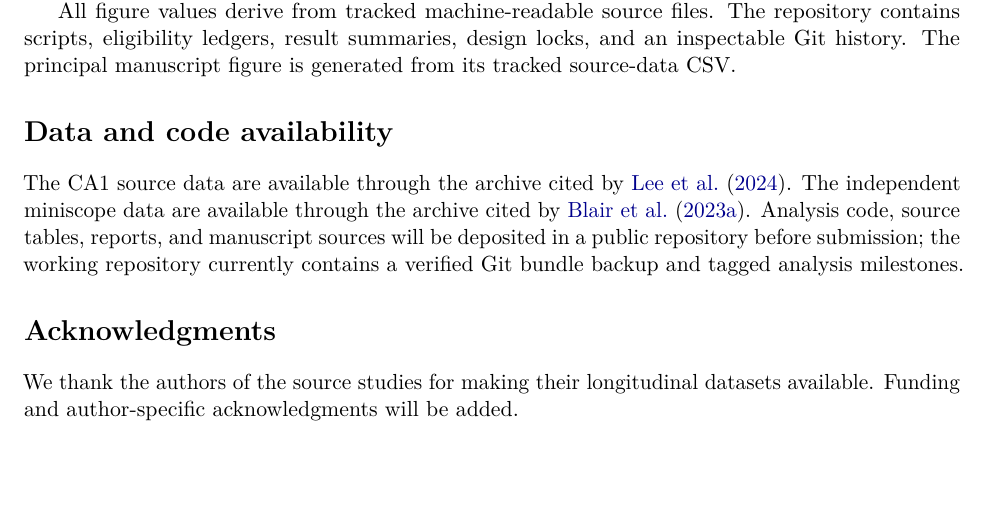
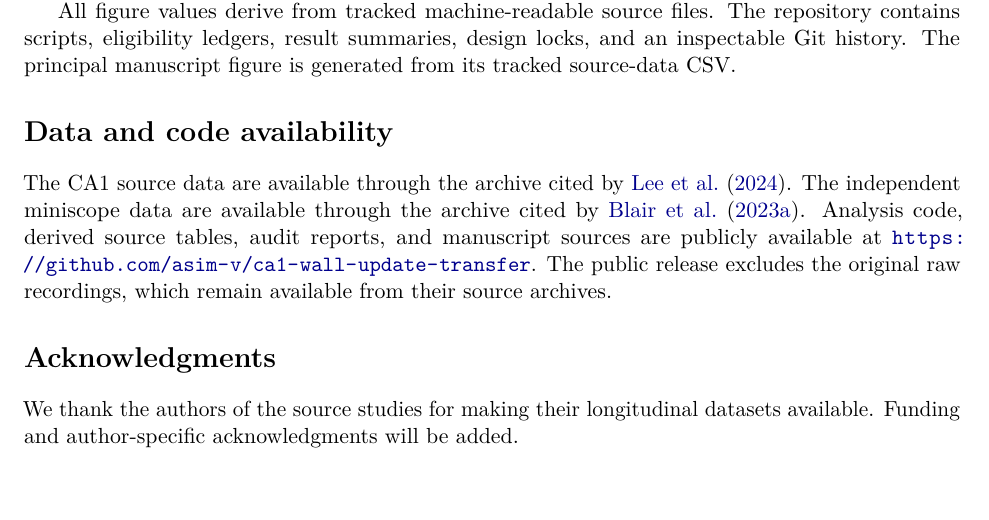
Before and after one commit to asim-v/ca1-wall-update-transfer, a LaTeX paper (manuscript/main.tex): part of page 10 of 12, cut so that both start at the same text. Compiled offline with pdfLaTeX.

Commit message:
Publish compiled manuscript and repository link

```diff
--- a/manuscript/main.tex
+++ b/manuscript/main.tex
@@ -653,10 +653,11 @@ generated from its tracked source-data CSV.
 
 The CA1 source data are available through the archive cited by
 \citet{LeeKeinathBrandon2024Dataset}. The independent miniscope data are available through
-the archive cited by \citet{BlairData2023}. Analysis code, source tables,
-reports, and manuscript sources will be deposited in a public repository
-before submission; the working repository currently contains a verified Git
-bundle backup and tagged analysis milestones.
+the archive cited by \citet{BlairData2023}. Analysis code, derived source
+tables, audit reports, and manuscript sources are publicly available at
+\url{https://github.com/asim-v/ca1-wall-update-transfer}. The public release
+excludes the original raw recordings, which remain available from their source
+archives.
 
 \section*{Acknowledgments}
 
```
Also changed, not shown: README.md, manuscript/ca1_wall_update_transfer_manuscript.pdf (added), 2 other files.
